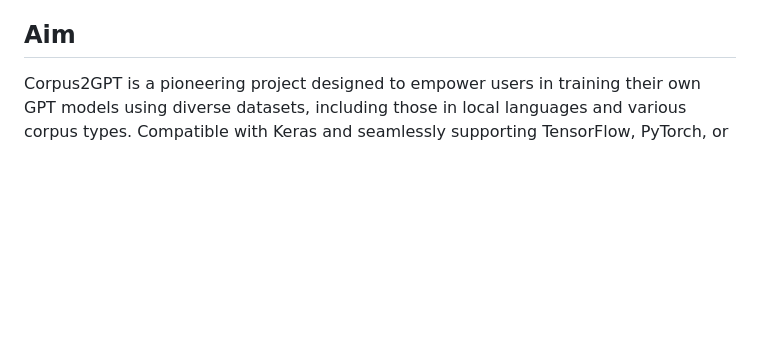
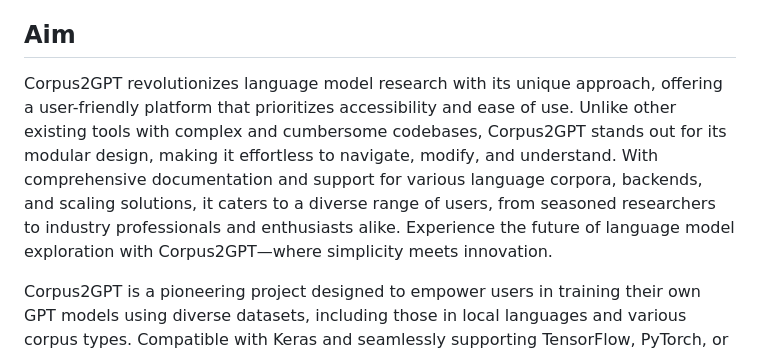
Before and after one commit to abhaskumarsinha/Corpus2GPT, a Markdown page: README.md, the part around the change. GitHub-like rendering; blank space fills up the shorter version.

```diff
--- a/README.md
+++ b/README.md
@@ -10,6 +10,9 @@ Corpus2GPT: A project enabling users to train their own GPT models on diverse da
 
 
 ## Aim
+
+
+Corpus2GPT revolutionizes language model research with its unique approach, offering a user-friendly platform that prioritizes accessibility and ease of use. Unlike other existing tools with complex and cumbersome codebases, Corpus2GPT stands out for its modular design, making it effortless to navigate, modify, and understand. With comprehensive documentation and support for various language corpora, backends, and scaling solutions, it caters to a diverse range of users, from seasoned researchers to industry professionals and enthusiasts alike. Experience the future of language model exploration with Corpus2GPT—where simplicity meets innovation.
 
 Corpus2GPT is a pioneering project designed to empower users in training their own GPT models using diverse datasets, including those in local languages and various corpus types. Compatible with Keras and seamlessly supporting TensorFlow, PyTorch, or JAX backends, it stands out as one of the first tools in the field to offer this trifecta of backend options, facilitating benchmarking and flexibility for users. Beyond its initial capabilities, Corpus2GPT aspires to evolve into a comprehensive hub of language model tools, incorporating features like RAG (Retrieval-Augmented Generation) and MoEs (Mixture of Experts) in the future. With a commitment to staying at the forefront of LLM (Large Language Model) advancements, Corpus2GPT aims to become the go-to suite for both beginners and seasoned practitioners, offering accessible presets and modules for building cutting-edge language models.
 
```
